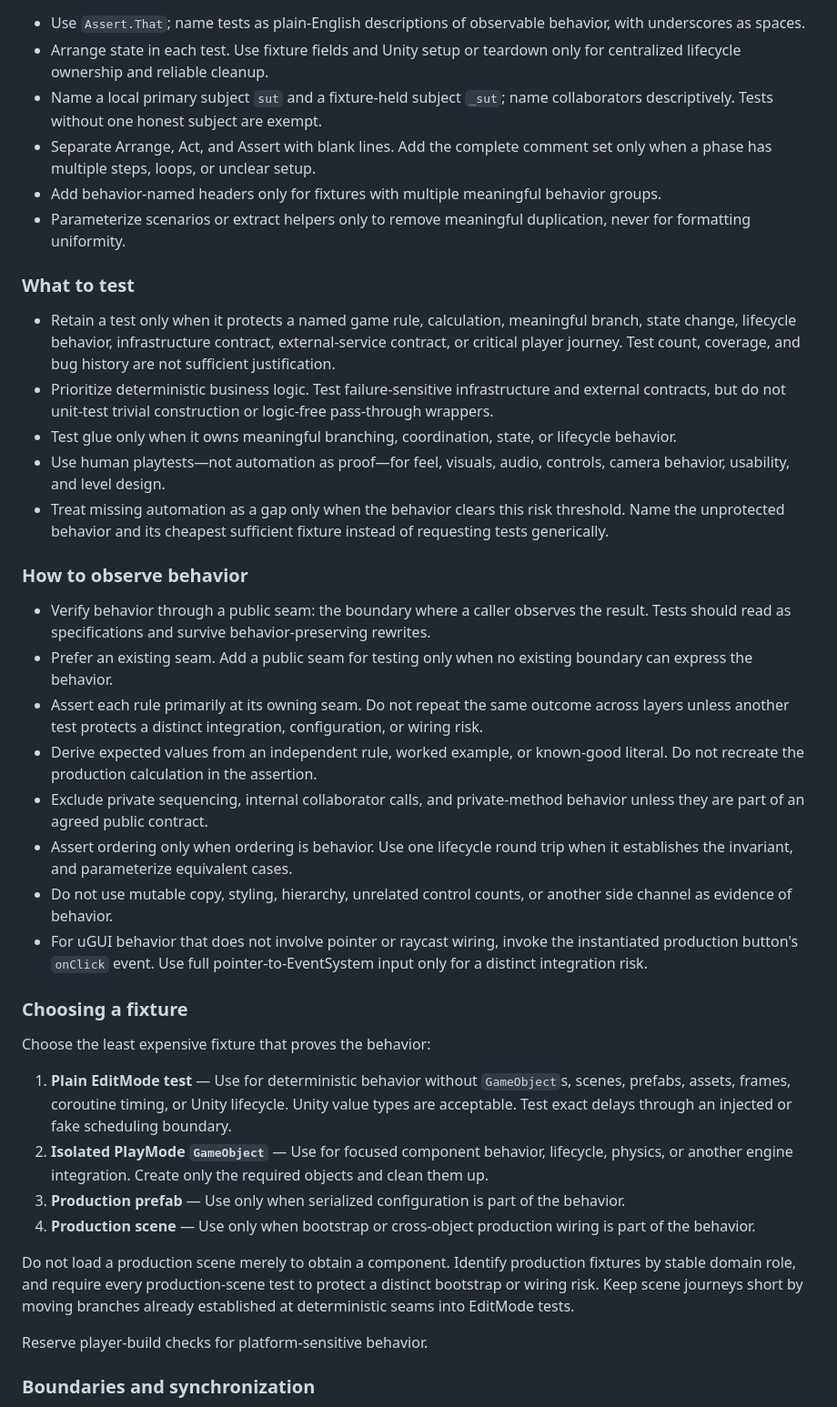
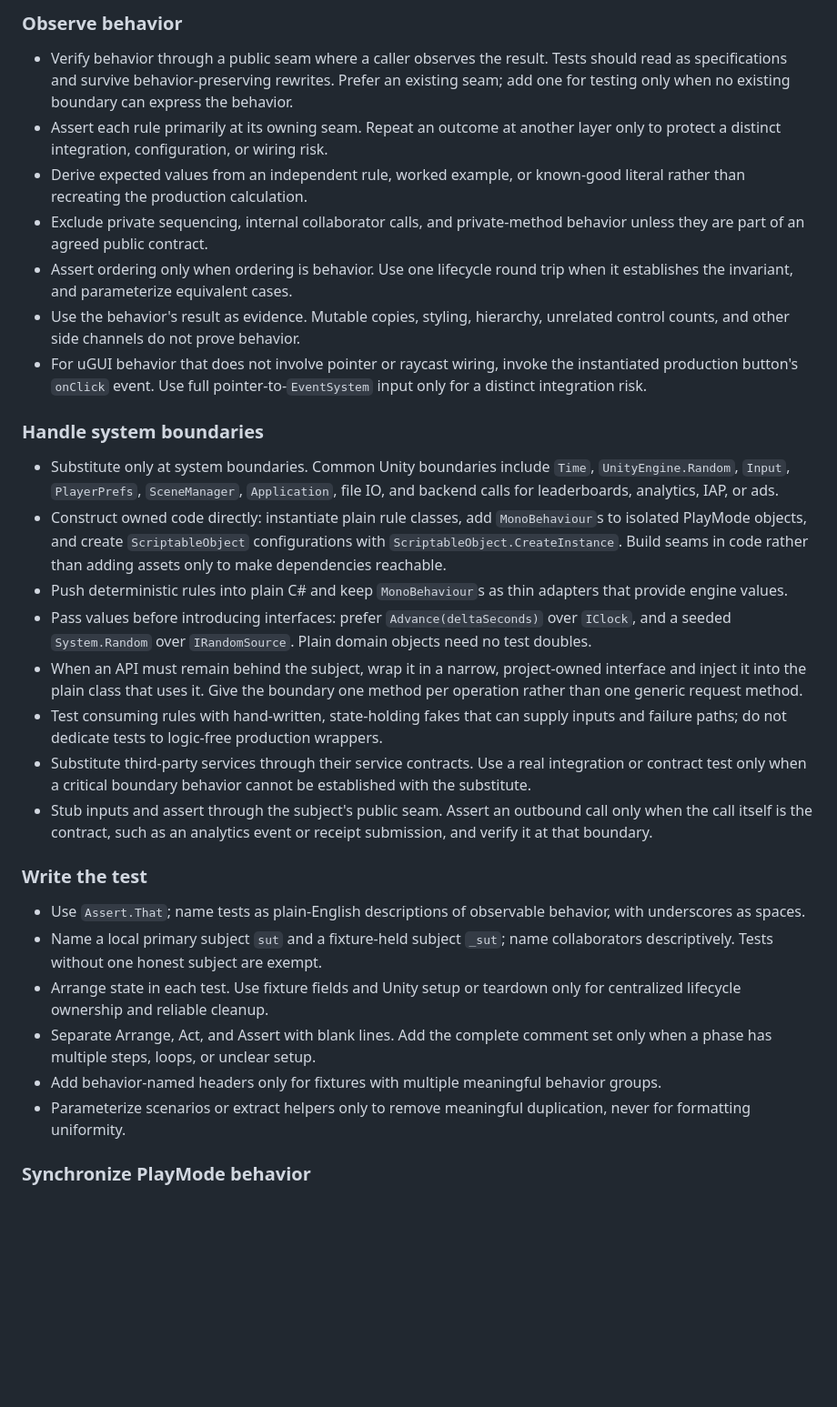
Before and after one commit to icarealot/dotfiles, a Markdown page: docs/coding-standards.md, the part around one of its changes. Shown at 91% size. GitHub-like rendering; blank space fills up the shorter version.

Commit message:
docs(testing): clarify validation tiers and boundaries

```diff
--- a/docs/coding-standards.md
+++ b/docs/coding-standards.md
@@ -44,42 +82,32 @@ Design and review tests according to behavior risk, not test volume. Prefer the
+### Observe behavior
+
+- Verify behavior through a public seam where a caller observes the result. Tests should read as specifications and survive behavior-preserving rewrites. Prefer an existing seam; add one for testing only when no existing boundary can express the behavior.
+- Assert each rule primarily at its owning seam. Repeat an outcome at another layer only to protect a distinct integration, configuration, or wiring risk.
+- Derive expected values from an independent rule, worked example, or known-good literal rather than recreating the production calculation.
+- Exclude private sequencing, internal collaborator calls, and private-method behavior unless they are part of an agreed public contract.
+- Assert ordering only when ordering is behavior. Use one lifecycle round trip when it establishes the invariant, and parameterize equivalent cases.
+- Use the behavior's result as evidence. Mutable copies, styling, hierarchy, unrelated control counts, and other side channels do not prove behavior.
+- For uGUI behavior that does not involve pointer or raycast wiring, invoke the instantiated production button's `onClick` event. Use full pointer-to-`EventSystem` input only for a distinct integration risk.
+
+### Handle system boundaries
+
+- Substitute only at system boundaries. Common Unity boundaries include `Time`, `UnityEngine.Random`, `Input`, `PlayerPrefs`, `SceneManager`, `Application`, file IO, and backend calls for leaderboards, analytics, IAP, or ads.
+- Construct owned code directly: instantiate plain rule classes, add `MonoBehaviour`s to isolated PlayMode objects, and create `ScriptableObject` configurations with `ScriptableObject.CreateInstance`. Build seams in code rather than adding assets only to make dependencies reachable.
+- Push deterministic rules into plain C# and keep `MonoBehaviour`s as thin adapters that provide engine values.
+- Pass values before introducing interfaces: prefer `Advance(deltaSeconds)` over `IClock`, and a seeded `System.Random` over `IRandomSource`. Plain domain objects need no test doubles.
+- When an API must remain behind the subject, wrap it in a narrow, project-owned interface and inject it into the plain class that uses it. Give the boundary one method per operation rather than one generic request method.
+- Test consuming rules with hand-written, state-holding fakes that can supply inputs and failure paths; do not dedicate tests to logic-free production wrappers.
+- Substitute third-party services through their service contracts. Use a real integration or contract test only when a critical boundary behavior cannot be established with the substitute.
+- Stub inputs and assert through the subject's public seam. Assert an outbound call only when the call itself is the contract, such as an analytics event or receipt submission, and verify it at that boundary.
+
+### Write the test
 
 - Use `Assert.That`; name tests as plain-English descriptions of observable behavior, with underscores as spaces.
+- Name a local primary subject `sut` and a fixture-held subject `_sut`; name collaborators descriptively. Tests without one honest subject are exempt.
 - Arrange state in each test. Use fixture fields and Unity setup or teardown only for centralized lifecycle ownership and reliable cleanup.
-- Name a local primary subject `sut` and a fixture-held subject `_sut`; name collaborators descriptively. Tests without one honest subject are exempt.
 - Separate Arrange, Act, and Assert with blank lines. Add the complete comment set only when a phase has multiple steps, loops, or unclear setup.
 - Add behavior-named headers only for fixtures with multiple meaningful behavior groups.
 - Parameterize scenarios or extract helpers only to remove meaningful duplication, never for formatting uniformity.
 
-### What to test
+### Synchronize PlayMode behavior
 
-- Retain a test only when it protects a named game rule, calculation, meaningful branch, state change, lifecycle behavior, infrastructure contract, external-service contract, or critical player journey. Test count, coverage, and bug history are not sufficient justification.
-- Prioritize deterministic business logic. Test failure-sensitive infrastructure and external contracts, but do not unit-test trivial construction or logic-free pass-through wrappers.
-- Test glue only when it owns meaningful branching, coordination, state, or lifecycle behavior.
-- Use human playtests—not automation as proof—for feel, visuals, audio, controls, camera behavior, usability, and level design.
-- Treat missing automation as a gap only when the behavior clears this risk threshold. Name the unprotected behavior and its cheapest sufficient fixture instead of requesting tests generically.
-
-### How to observe behavior
-
-- Verify behavior through a public seam: the boundary where a caller observes the result. Tests should read as specifications and survive behavior-preserving rewrites.
-- Prefer an existing seam. Add a public seam for testing only when no existing boundary can express the behavior.
-- Assert each rule primarily at its owning seam. Do not repeat the same outcome across layers unless another test protects a distinct integration, configuration, or wiring risk.
-- Derive expected values from an independent rule, worked example, or known-good literal. Do not recreate the production calculation in the assertion.
-- Exclude private sequencing, internal collaborator calls, and private-method behavior unless they are part of an agreed public contract.
-- Assert ordering only when ordering is behavior. Use one lifecycle round trip when it establishes the invariant, and parameterize equivalent cases.
-- Do not use mutable copy, styling, hierarchy, unrelated control counts, or another side channel as evidence of behavior.
-- For uGUI behavior that does not involve pointer or raycast wiring, invoke the instantiated production button's `onClick` event. Use full pointer-to-EventSystem input only for a distinct integration risk.
-
-### Choosing a fixture
-
-Choose the least expensive fixture that proves the behavior:
-
-1. **Plain EditMode test** — Use for deterministic behavior without `GameObject`s, scenes, prefabs, assets, frames, coroutine timing, or Unity lifecycle. Unity value types are acceptable. Test exact delays through an injected or fake scheduling boundary.
-2. **Isolated PlayMode `GameObject`** — Use for focused component behavior, lifecycle, physics, or another engine integration. Create only the required objects and clean them up.
-3. **Production prefab** — Use only when serialized configuration is part of the behavior.
-4. **Production scene** — Use only when bootstrap or cross-object production wiring is part of the behavior.
-
-Do not load a production scene merely to obtain a component. Identify production fixtures by stable domain role, and require every production-scene test to protect a distinct bootstrap or wiring risk. Keep scene journeys short by moving branches already established at deterministic seams into EditMode tests.
-
-Reserve player-build checks for platform-sensitive behavior.
-
-### Boundaries and synchronization
-
```
Also changed, not shown: other parts of docs/coding-standards.md (+43 -43 lines).
